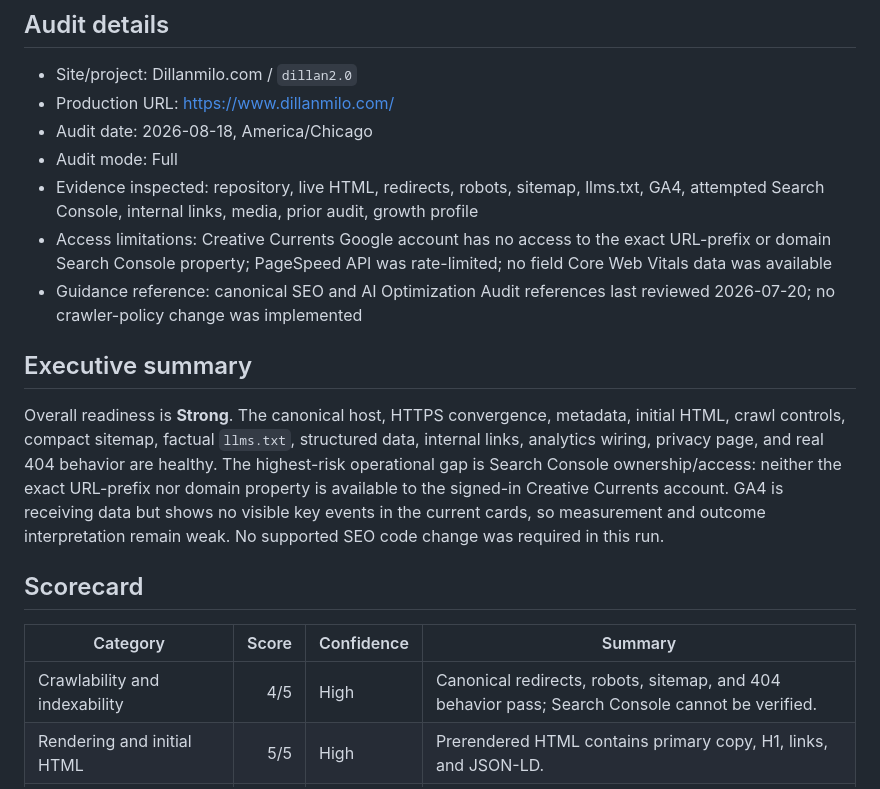
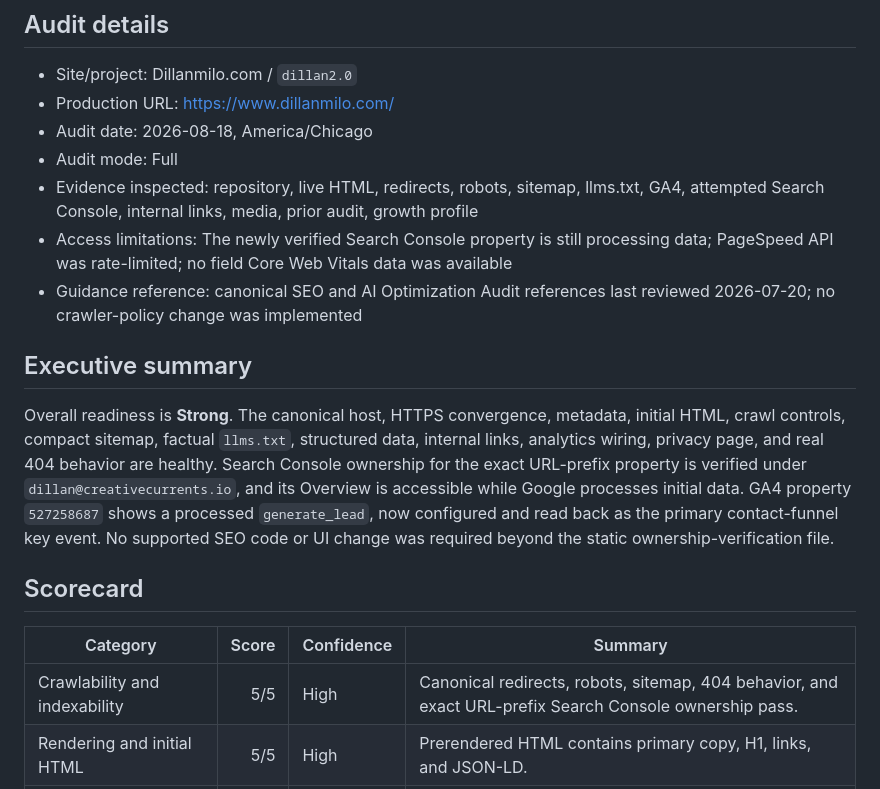
Before and after one commit to DillanMilo/dillan2.0, a Markdown page: docs/SEO_AI_DISCOVERY_AUDIT_2026-08-18.md, the part around one of its changes. Drawn GitHub-style.

```diff
--- a/docs/SEO_AI_DISCOVERY_AUDIT_2026-08-18.md
+++ b/docs/SEO_AI_DISCOVERY_AUDIT_2026-08-18.md
@@ -7,18 +7,18 @@
 - Audit date: 2026-08-18, America/Chicago
 - Audit mode: Full
 - Evidence inspected: repository, live HTML, redirects, robots, sitemap, llms.txt, GA4, attempted Search Console, internal links, media, prior audit, growth profile
-- Access limitations: Creative Currents Google account has no access to the exact URL-prefix or domain Search Console property; PageSpeed API was rate-limited; no field Core Web Vitals data was available
+- Access limitations: The newly verified Search Console property is still processing data; PageSpeed API was rate-limited; no field Core Web Vitals data was available
 - Guidance reference: canonical SEO and AI Optimization Audit references last reviewed 2026-07-20; no crawler-policy change was implemented
 
 ## Executive summary
 
-Overall readiness is **Strong**. The canonical host, HTTPS convergence, metadata, initial HTML, crawl controls, compact sitemap, factual `llms.txt`, structured data, internal links, analytics wiring, privacy page, and real 404 behavior are healthy. The highest-risk operational gap is Search Console ownership/access: neither the exact URL-prefix nor domain property is available to the signed-in Creative Currents account. GA4 is receiving data but shows no visible key events in the current cards, so measurement and outcome interpretation remain weak. No supported SEO code change was required in this run.
+Overall readiness is **Strong**. The canonical host, HTTPS convergence, metadata, initial HTML, crawl controls, compact sitemap, factual `llms.txt`, structured data, internal links, analytics wiring, privacy page, and real 404 behavior are healthy. Search Console ownership for the exact URL-prefix property is verified under `dillan@creativecurrents.io`, and its Overview is accessible while Google processes initial data. GA4 property `527258687` shows a processed `generate_lead`, now configured and read back as the primary contact-funnel key event. No supported SEO code or UI change was required beyond the static ownership-verification file.
 
 ## Scorecard
 
 | Category | Score | Confidence | Summary |
 |---|---:|---|---|
-| Crawlability and indexability | 4/5 | High | Canonical redirects, robots, sitemap, and 404 behavior pass; Search Console cannot be verified. |
+| Crawlability and indexability | 5/5 | High | Canonical redirects, robots, sitemap, 404 behavior, and exact URL-prefix Search Console ownership pass. |
 | Rendering and initial HTML | 5/5 | High | Prerendered HTML contains primary copy, H1, links, and JSON-LD. |
 | Metadata and canonicalization | 5/5 | High | Unique homepage/privacy metadata and self-consistent canonicals. |
 | Site architecture and semantics | 4/5 | Medium | Compact one-page architecture is intentional and crawlable. |
```
Also changed, not shown: other parts of docs/SEO_AI_DISCOVERY_AUDIT_2026-08-18.md (+12 -13 lines), docs/seo-and-ai-optimization-workflow.md (+2 -1 lines).
